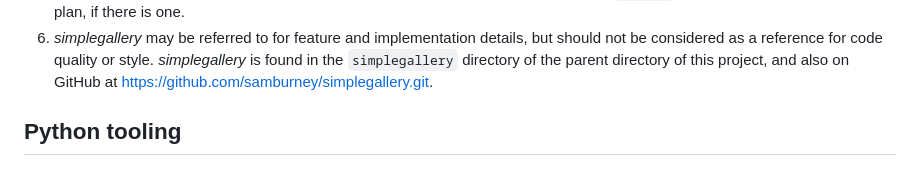
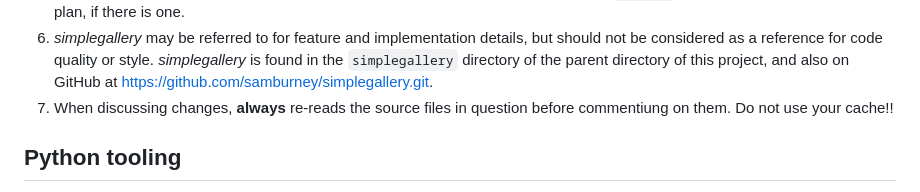
Before and after one commit to samburney/pyupload, a Markdown page: AGENTS.md, the part around the change. Rendered like a GitHub page.

Commit message:
Added comment to always re-read changed files.

```diff
--- a/AGENTS.md
+++ b/AGENTS.md
@@ -24,6 +24,7 @@ Instructions
   4. It is currently required that an LLM maintain the `TODO` file, including removing items that are no longer required, desired, or have been completed.
   5. When a code review is requested, the current feature status should be compared to `TODO.md` and the active implementation plan, if there is one.
   6. *simplegallery* may be referred to for feature and implementation details, but should not be considered as a reference for code quality or style.  *simplegallery* is found in the `simplegallery` directory of the parent directory of this project, and also on GitHub at https://github.com/samburney/simplegallery.git.
+  7. When discussing changes, **always** re-reads the source files in question before commentiung on them.  Do not use your cache!!
 
 
 Python tooling
```
